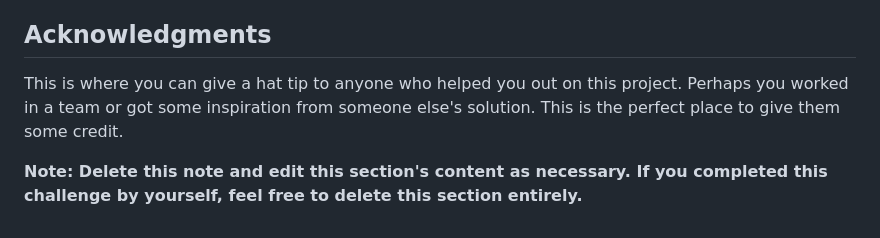
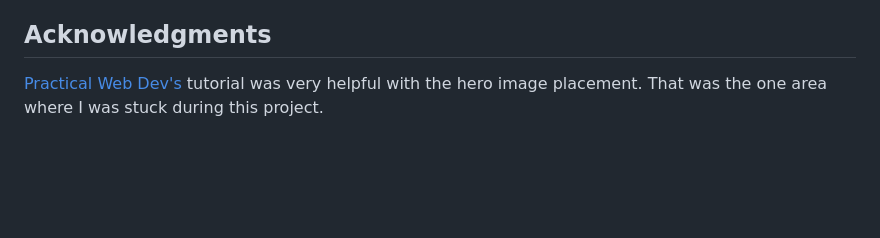
Before and after one commit to tlanettepollard/Skilled-ELearning-Landing-Page-TLP, a Markdown page: README.md, the part around the change. GitHub-like rendering; blank space fills up the shorter version.

Commit message:
Updates
Signed-off-by: T. Lanette <TLPollard4516@gmail.com>

```diff
--- a/README.md
+++ b/README.md
@@ -145,6 +145,4 @@ I want to continue working with perfecting my skills with CSS and web page layou
 
 ## Acknowledgments
 
-This is where you can give a hat tip to anyone who helped you out on this project. Perhaps you worked in a team or got some inspiration from someone else's solution. This is the perfect place to give them some credit.
-
-**Note: Delete this note and edit this section's content as necessary. If you completed this challenge by yourself, feel free to delete this section entirely.**
+[Practical Web Dev's](https://github.com/Practical-Web-Dev) tutorial was very helpful with the hero image placement. That was the one area where I was stuck during this project.
```
